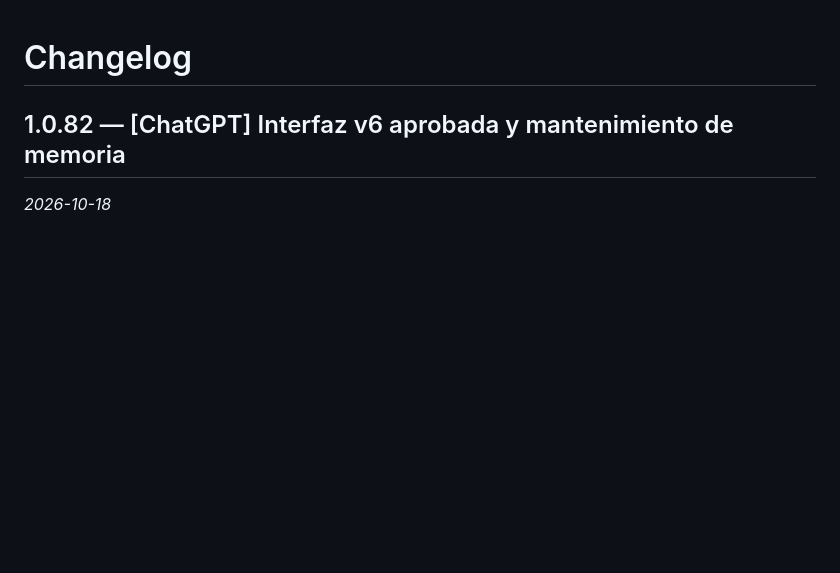
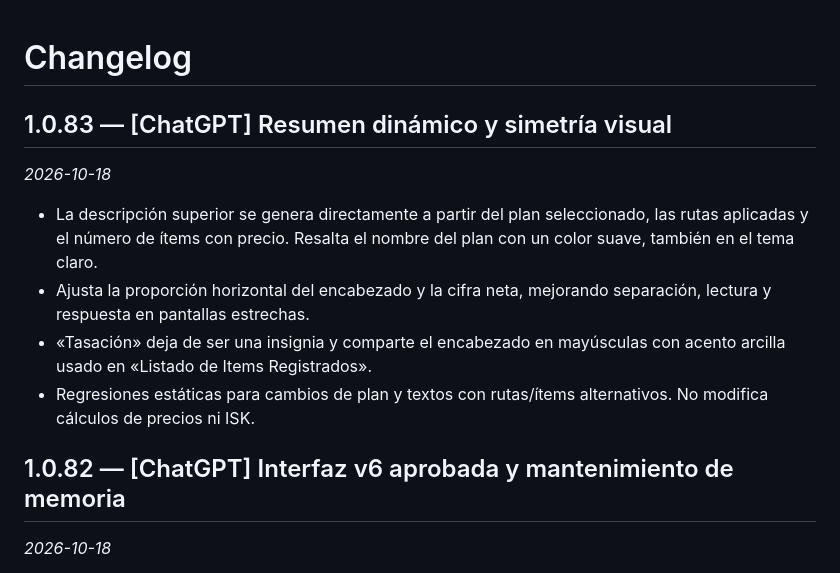
Before and after one commit to Fikolasty/gestor-ventas-eve, a Markdown page: CHANGELOG.md, the part around the change. Rendered like a GitHub page; blank space fills up the shorter version.

Commit message:
v1.0.83: version y notas de diseño y texto dinámico

```diff
--- a/CHANGELOG.md
+++ b/CHANGELOG.md
@@ -1,4 +1,13 @@
 # Changelog
+
+## 1.0.83 — [ChatGPT] Resumen dinámico y simetría visual
+*2026-10-18*
+
+- La descripción superior se genera directamente a partir del plan seleccionado, las rutas aplicadas y el número de ítems con precio. Resalta el nombre del plan con un color suave, también en el tema claro.
+- Ajusta la proporción horizontal del encabezado y la cifra neta, mejorando separación, lectura y respuesta en pantallas estrechas.
+- «Tasación» deja de ser una insignia y comparte el encabezado en mayúsculas con acento arcilla usado en «Listado de Items Registrados».
+- Regresiones estáticas para cambios de plan y textos con rutas/ítems alternativos. No modifica cálculos de precios ni ISK.
+
 
 ## 1.0.82 — [ChatGPT] Interfaz v6 aprobada y mantenimiento de memoria
 *2026-10-18*
```
